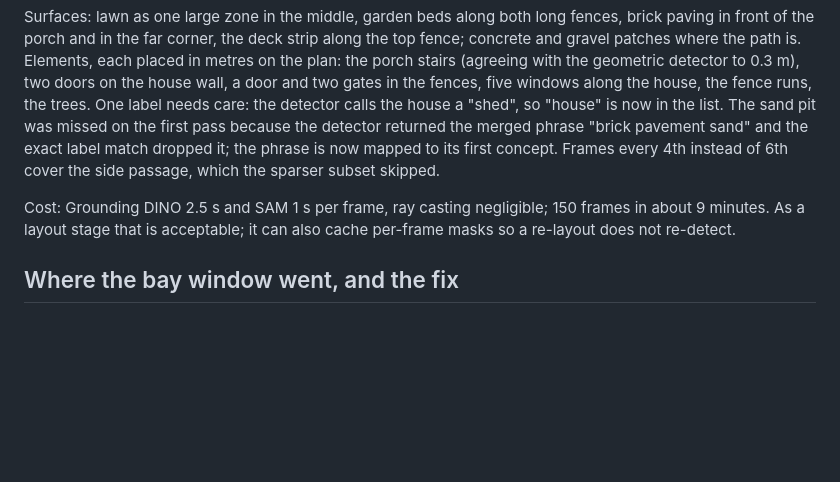
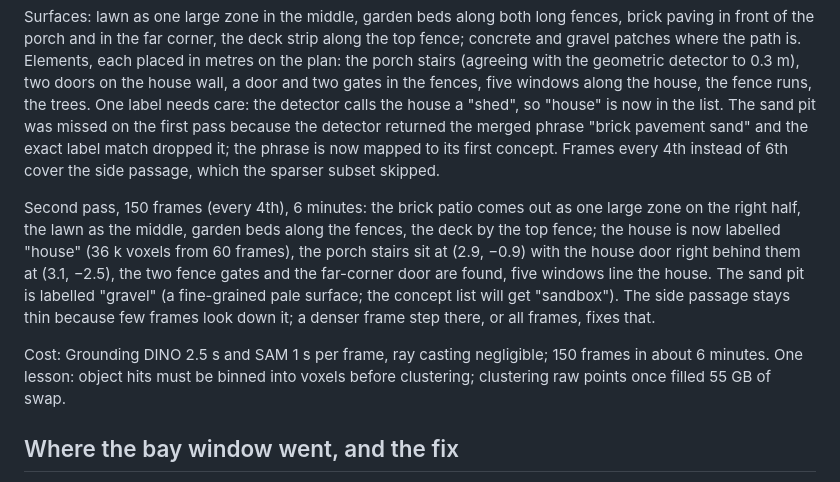
Before and after one commit to yonatanbebchuk/tricorder, a Markdown page: docs/SITE_PLAN_RESEARCH.md, the part around the change. Drawn GitHub-style; blank space fills up the shorter version.

Commit message:
Research: 150-frame lift results
Co-Authored-By: Claude Fable 5.1 <noreply@anthropic.com>

```diff
--- a/docs/SITE_PLAN_RESEARCH.md
+++ b/docs/SITE_PLAN_RESEARCH.md
@@ -212,8 +212,15 @@ was missed on the first pass because the detector returned the merged phrase "br
 label match dropped it; the phrase is now mapped to its first concept. Frames every 4th instead of 6th cover the
 side passage, which the sparser subset skipped.
 
-Cost: Grounding DINO 2.5 s and SAM 1 s per frame, ray casting negligible; 150 frames in about 9 minutes. As a
-layout stage that is acceptable; it can also cache per-frame masks so a re-layout does not re-detect.
+Second pass, 150 frames (every 4th), 6 minutes: the brick patio comes out as one large zone on the right half, the
+lawn as the middle, garden beds along the fences, the deck by the top fence; the house is now labelled "house"
+(36 k voxels from 60 frames), the porch stairs sit at (2.9, −0.9) with the house door right behind them at
+(3.1, −2.5), the two fence gates and the far-corner door are found, five windows line the house. The sand pit is
+labelled "gravel" (a fine-grained pale surface; the concept list will get "sandbox"). The side passage stays thin
+because few frames look down it; a denser frame step there, or all frames, fixes that.
+
+Cost: Grounding DINO 2.5 s and SAM 1 s per frame, ray casting negligible; 150 frames in about 6 minutes. One
+lesson: object hits must be binned into voxels before clustering; clustering raw points once filled 55 GB of swap.
 
 ## Where the bay window went, and the fix
 
```
